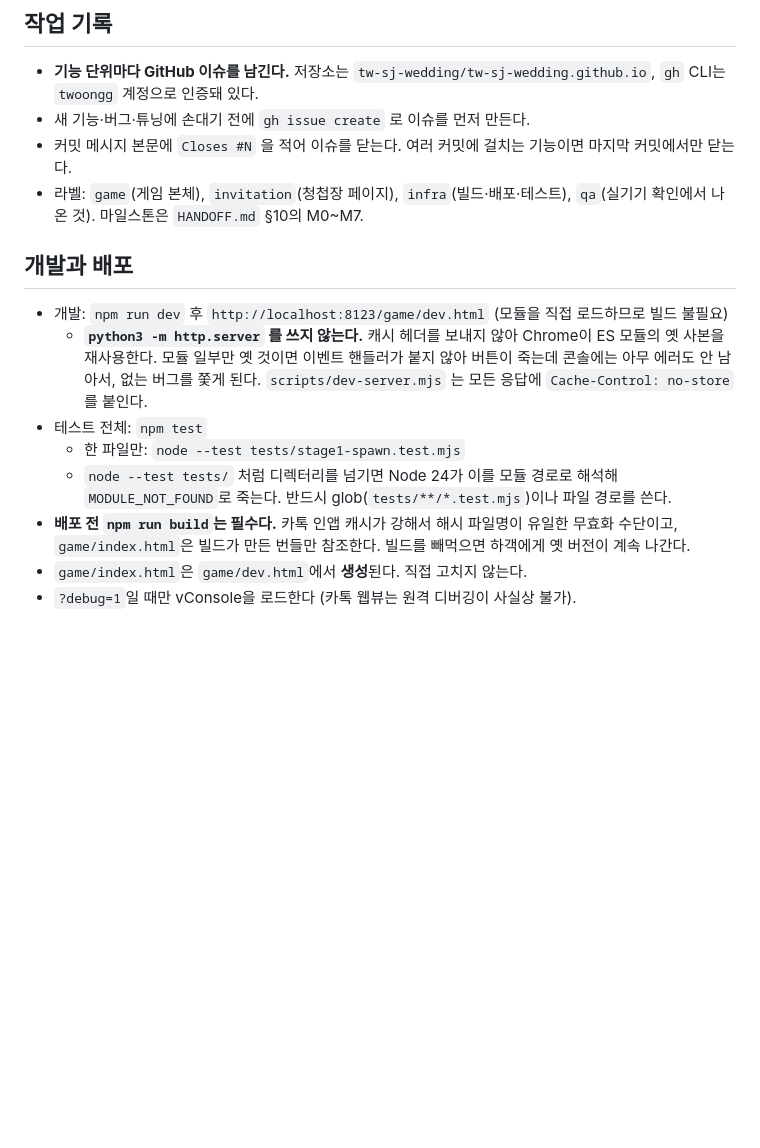
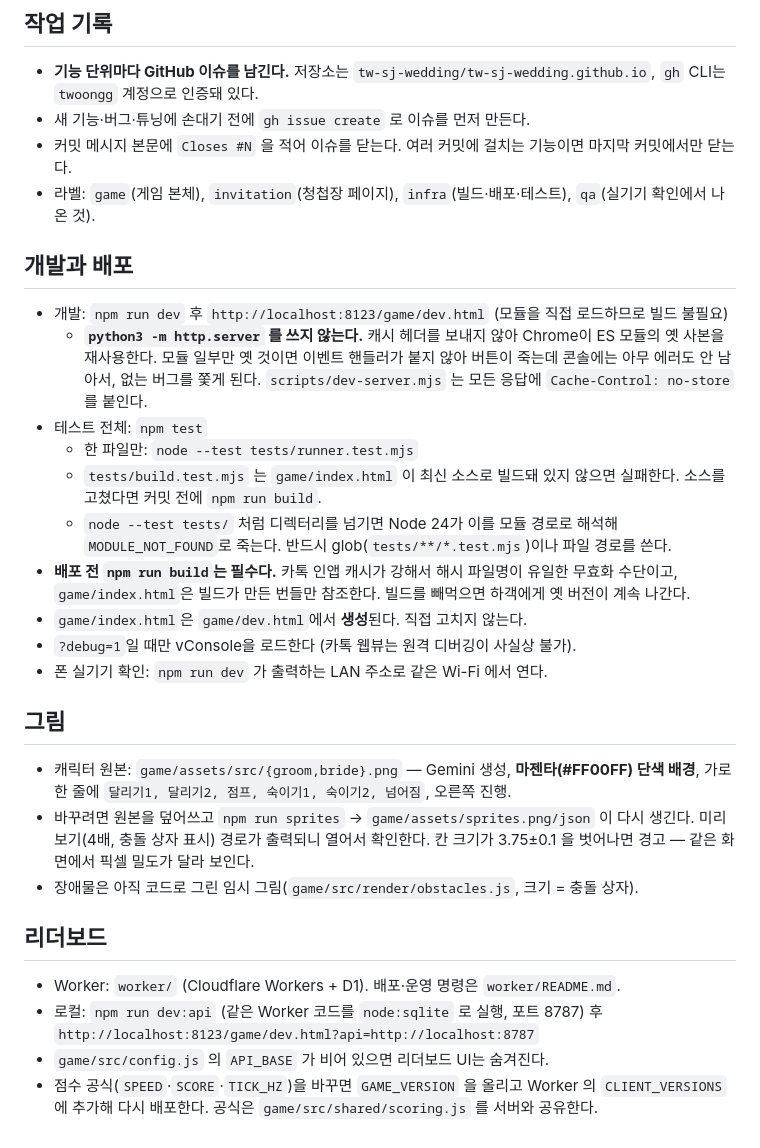
Before and after one commit to tw-sj-wedding/tw-sj-wedding.github.io, a Markdown page: CLAUDE.md, the part around the change. Rendered like a GitHub page; blank space fills up the shorter version.

Commit message:
docs(game): 구현 중 확정 사항 기록 + 개발·그림·리더보드 절차
- DECISIONS #34~#43: 보이는 가로 400 고정, 생성 x=460, 점수 닫힌 식 공유,
  토큰 미리 받기·3시간·검증 후 소모, 맞닿은 프레임 분리, 마젠타 번짐 제거,
  빌드 타깃 safari14.1, ?api= 로컬 한정, 게임오버 패널 지연
- 스펙의 해상도·생성 위치·토큰 문단을 실제 구현에 맞춤
- CLAUDE.md: 그림 재생성(npm run sprites), 로컬 리더보드(npm run dev:api),
  빌드 누락을 잡는 테스트, 점수 공식 변경 시 버전 절차

Co-Authored-By: Claude Opus 5.5 <noreply@anthropic.com>

```diff
--- a/CLAUDE.md
+++ b/CLAUDE.md
@@ -31,7 +31,7 @@
 - 커밋 메시지 본문에 `Closes #N` 을 적어 이슈를 닫는다. 여러 커밋에 걸치는 기능이면
   마지막 커밋에서만 닫는다.
 - 라벨: `game`(게임 본체), `invitation`(청첩장 페이지), `infra`(빌드·배포·테스트),
-  `qa`(실기기 확인에서 나온 것). 마일스톤은 `HANDOFF.md` §10의 M0~M7.
+  `qa`(실기기 확인에서 나온 것).
 
 ## 개발과 배포
 
@@ -42,7 +42,9 @@
     버튼이 죽는데 콘솔에는 아무 에러도 안 남아서, 없는 버그를 쫓게 된다.
     `scripts/dev-server.mjs` 는 모든 응답에 `Cache-Control: no-store` 를 붙인다.
 - 테스트 전체: `npm test`
-  - 한 파일만: `node --test tests/stage1-spawn.test.mjs`
+  - 한 파일만: `node --test tests/runner.test.mjs`
+  - `tests/build.test.mjs` 는 `game/index.html` 이 최신 소스로 빌드돼 있지 않으면 실패한다.
+    소스를 고쳤다면 커밋 전에 `npm run build`.
   - `node --test tests/` 처럼 디렉터리를 넘기면 Node 24가 이를 모듈 경로로 해석해
     `MODULE_NOT_FOUND`로 죽는다. 반드시 glob(`tests/**/*.test.mjs`)이나 파일 경로를 쓴다.
 - **배포 전 `npm run build`는 필수다.** 카톡 인앱 캐시가 강해서 해시 파일명이
@@ -50,3 +52,22 @@
   빌드를 빼먹으면 하객에게 옛 버전이 계속 나간다.
 - `game/index.html`은 `game/dev.html`에서 **생성**된다. 직접 고치지 않는다.
 - `?debug=1`일 때만 vConsole을 로드한다 (카톡 웹뷰는 원격 디버깅이 사실상 불가).
+- 폰 실기기 확인: `npm run dev` 가 출력하는 LAN 주소로 같은 Wi-Fi 에서 연다.
+
+## 그림
+
+- 캐릭터 원본: `game/assets/src/{groom,bride}.png` — Gemini 생성, **마젠타(#FF00FF) 단색 배경**,
+  가로 한 줄에 `달리기1, 달리기2, 점프, 숙이기1, 숙이기2, 넘어짐`, 오른쪽 진행.
+- 바꾸려면 원본을 덮어쓰고 `npm run sprites` → `game/assets/sprites.png/json` 이 다시 생긴다.
+  미리보기(4배, 충돌 상자 표시) 경로가 출력되니 열어서 확인한다. 칸 크기가 3.75±0.1 을
+  벗어나면 경고 — 같은 화면에서 픽셀 밀도가 달라 보인다.
+- 장애물은 아직 코드로 그린 임시 그림(`game/src/render/obstacles.js`, 크기 = 충돌 상자).
+
+## 리더보드
+
+- Worker: `worker/` (Cloudflare Workers + D1). 배포·운영 명령은 `worker/README.md`.
+- 로컬: `npm run dev:api` (같은 Worker 코드를 `node:sqlite` 로 실행, 포트 8787) 후
+  `http://localhost:8123/game/dev.html?api=http://localhost:8787`
+- `game/src/config.js` 의 `API_BASE` 가 비어 있으면 리더보드 UI는 숨겨진다.
+- 점수 공식(`SPEED`·`SCORE`·`TICK_HZ`)을 바꾸면 `GAME_VERSION` 을 올리고 Worker 의
+  `CLIENT_VERSIONS` 에 추가해 다시 배포한다. 공식은 `game/src/shared/scoring.js` 를 서버와 공유한다.
```
Also changed, not shown: docs/DECISIONS.md (+15 -0 lines), 1 other file.
